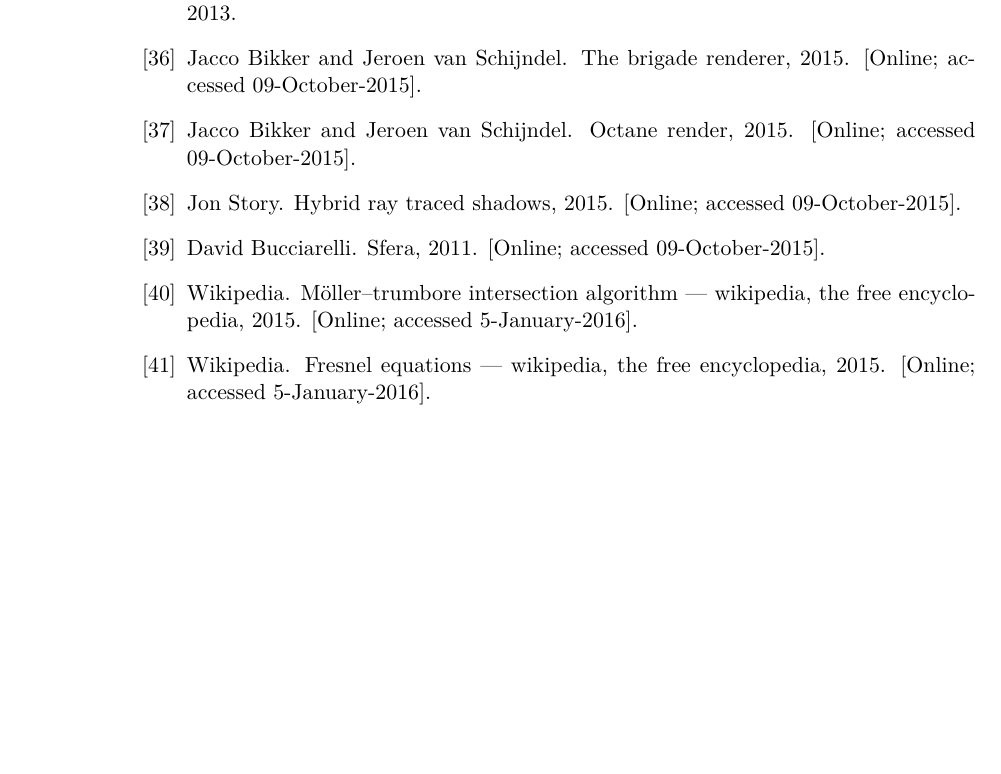
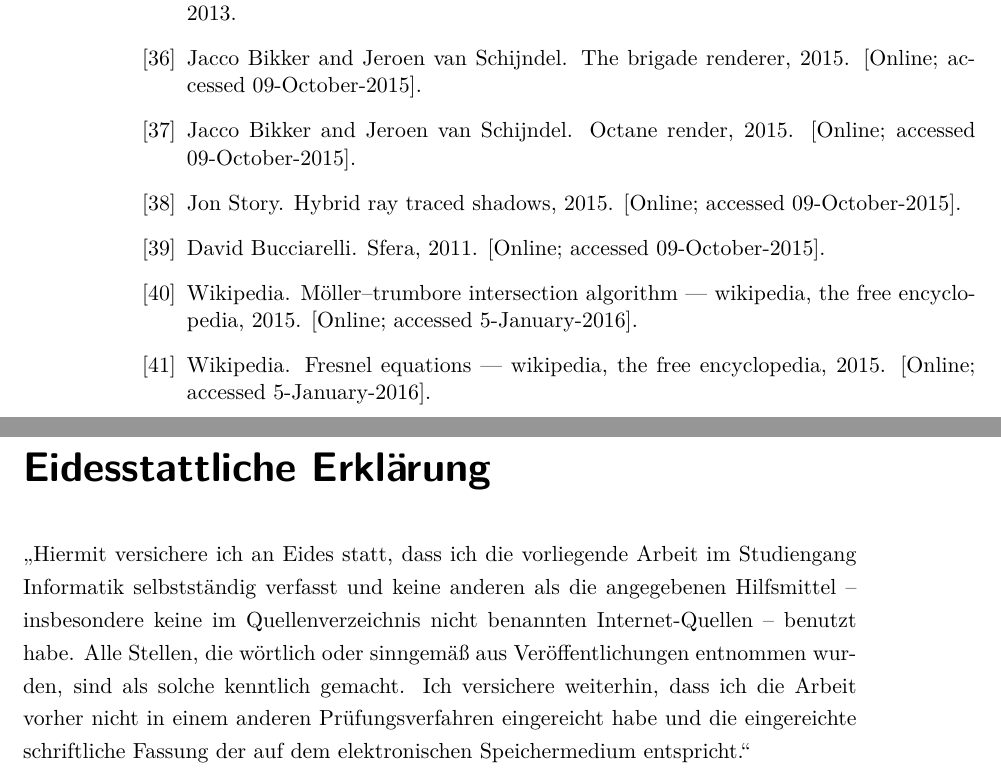
Before and after one commit to xamoeY/uni, a LaTeX thesis (thesis/tex/main.tex): part of page 30 of 30 before the commit and two parts of pages 30 and 31 of 31 after it, the two joined at a grey line, cut so that both start at the same text, the shorter picture padded with empty space. Compiled offline with pdfLaTeX.

Commit message:
Eiddestattliche Erklaerung

```diff
--- a/thesis/tex/main.tex
+++ b/thesis/tex/main.tex
@@ -689,4 +689,16 @@ which allows for interactive scene navigation.
 \bibliographystyle{unsrt}
 \bibliography{main}
 
+\chapter*{Eidesstattliche Erklärung}
+\onehalfspace
+„Hiermit versichere ich an Eides statt, dass ich die vorliegende Arbeit im
+Studiengang Informatik selbstständig verfasst und keine anderen als die
+angegebenen Hilfsmittel – insbesondere keine im Quellenverzeichnis nicht
+benannten Internet-Quellen – benutzt habe. Alle Stellen, die wörtlich oder
+sinngemäß aus Veröffentlichungen entnommen wurden, sind als solche kenntlich
+gemacht. Ich versichere weiterhin, dass ich die Arbeit vorher nicht in einem
+anderen Prüfungsverfahren eingereicht habe und die eingereichte schriftliche
+Fassung der auf dem elektronischen Speichermedium entspricht.“
+\singlespace
+
 \end{document}
```
Also changed, not shown: thesis/tex/main.pdf.
